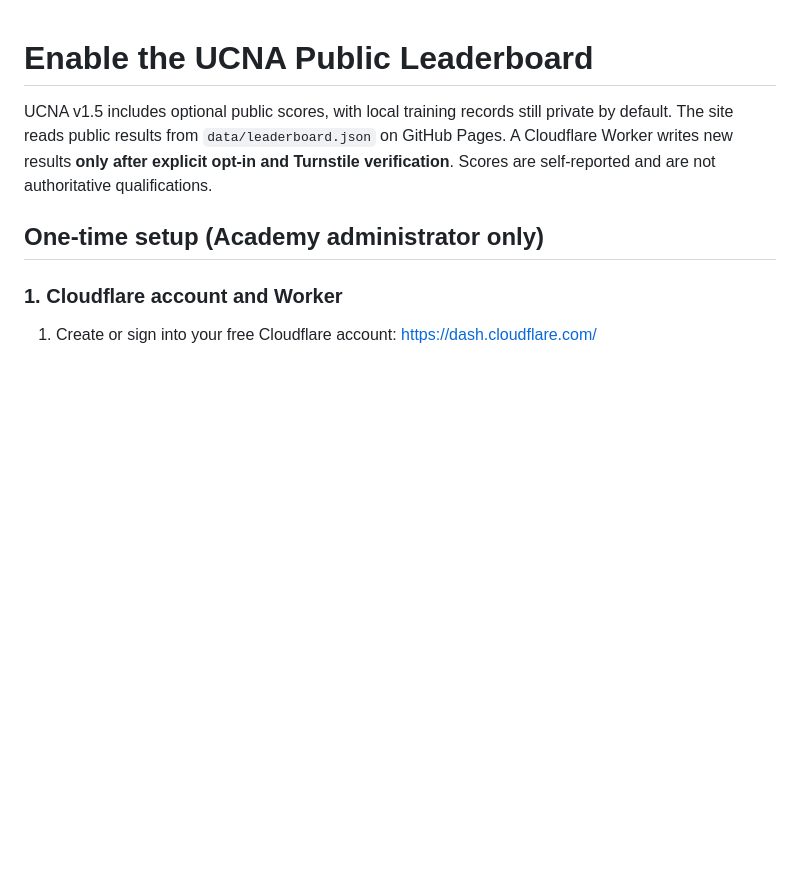
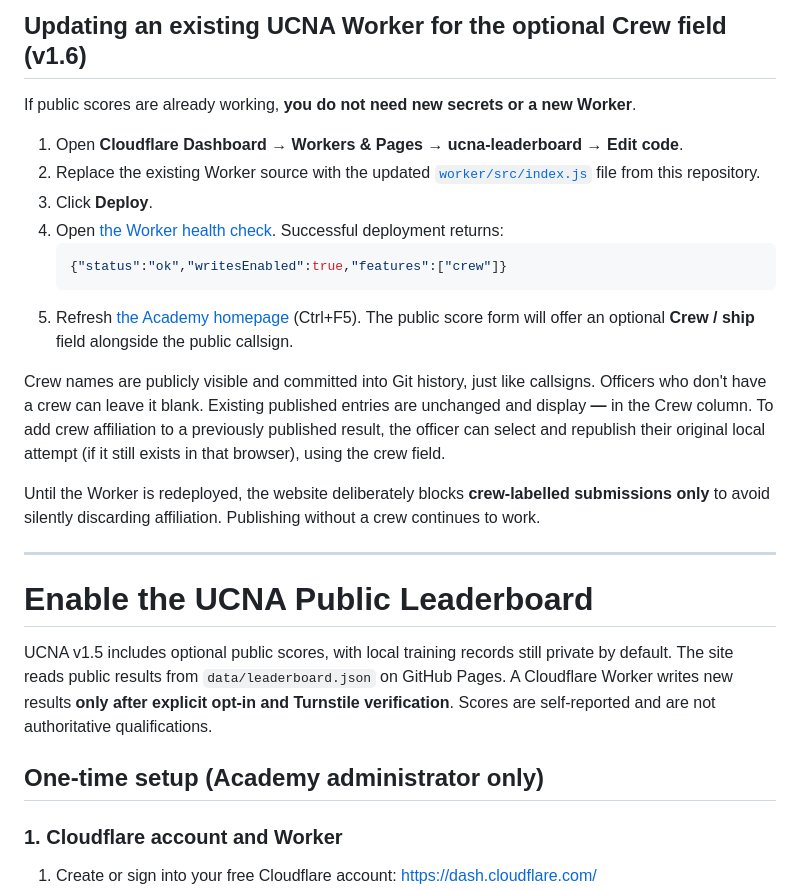
Before and after one commit to w1face/ucna-training-simulator, a Markdown page: LEADERBOARD_SETUP.md, the part around the change. GitHub-like rendering; blank space fills up the shorter version.

Commit message:
Document one-step Cloudflare redeployment for optional crew field

````diff
--- a/LEADERBOARD_SETUP.md
+++ b/LEADERBOARD_SETUP.md
@@ -1,3 +1,22 @@
+## Updating an existing UCNA Worker for the optional Crew field (v1.6)
+
+If public scores are already working, **you do not need new secrets or a new Worker**.
+
+1. Open **Cloudflare Dashboard → Workers & Pages → ucna-leaderboard → Edit code**.
+2. Replace the existing Worker source with the updated [`worker/src/index.js`](worker/src/index.js) file from this repository.
+3. Click **Deploy**.
+4. Open [the Worker health check](https://ucna-leaderboard.w1face.workers.dev/health). Successful deployment returns:
+   ```json
+   {"status":"ok","writesEnabled":true,"features":["crew"]}
+   ```
+5. Refresh [the Academy homepage](https://w1face.github.io/ucna-training-simulator/) (Ctrl+F5). The public score form will offer an optional **Crew / ship** field alongside the public callsign.
+
+Crew names are publicly visible and committed into Git history, just like callsigns. Officers who don't have a crew can leave it blank. Existing published entries are unchanged and display **—** in the Crew column. To add crew affiliation to a previously published result, the officer can select and republish their original local attempt (if it still exists in that browser), using the crew field.
+
+Until the Worker is redeployed, the website deliberately blocks **crew-labelled submissions only** to avoid silently discarding affiliation. Publishing without a crew continues to work.
+
+---
+
 # Enable the UCNA Public Leaderboard
 
 UCNA v1.5 includes optional public scores, with local training records still private by default. The site reads public results from `data/leaderboard.json` on GitHub Pages. A Cloudflare Worker writes new results **only after explicit opt-in and Turnstile verification**. Scores are self-reported and are not authoritative qualifications.
````
